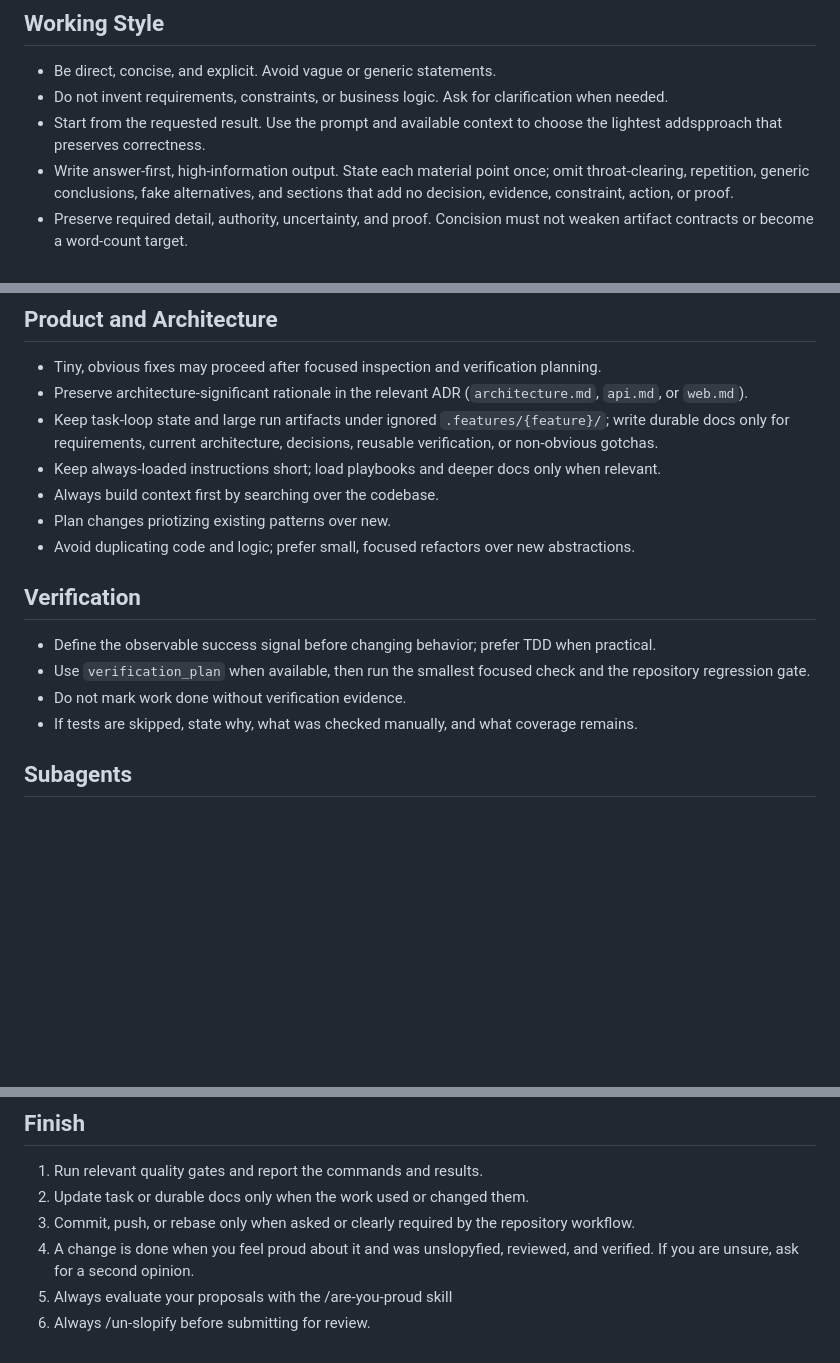
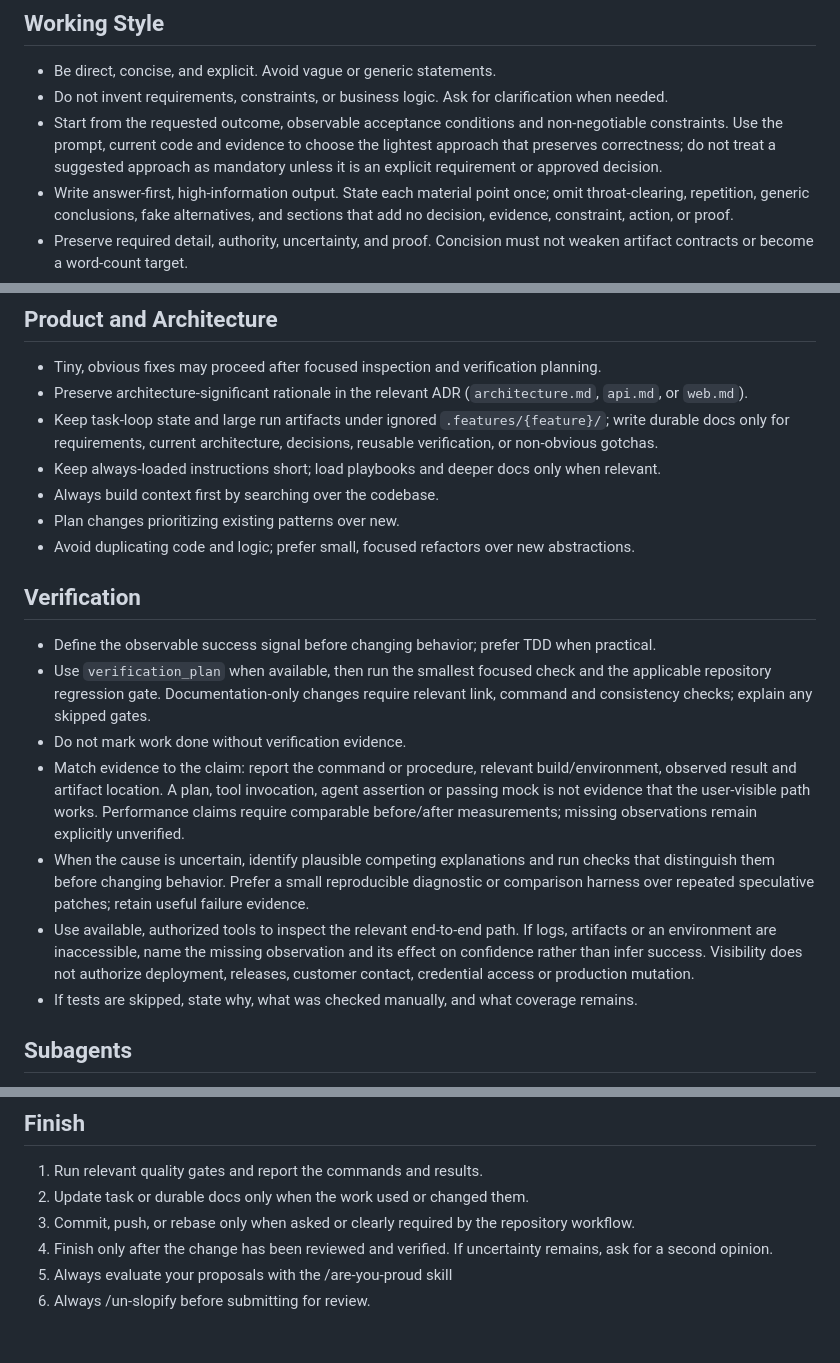
Before and after one commit to carlos-rodrigo/agents-md, a Markdown page: AGENTS.md, 3 parts joined by grey strips. Drawn GitHub-style; blank space fills up the shorter version.

Commit message:
improving agents.md

```diff
--- a/AGENTS.md
+++ b/AGENTS.md
@@ -6,7 +6,7 @@ Baseline instructions for every project. Project `AGENTS.md` adds local guidance
 
 - Be direct, concise, and explicit. Avoid vague or generic statements.
 - Do not invent requirements, constraints, or business logic. Ask for clarification when needed.
-- Start from the requested result. Use the prompt and available context to choose the lightest addspproach that preserves correctness.
+- Start from the requested outcome, observable acceptance conditions and non-negotiable constraints. Use the prompt, current code and evidence to choose the lightest approach that preserves correctness; do not treat a suggested approach as mandatory unless it is an explicit requirement or approved decision.
 - Write answer-first, high-information output. State each material point once; omit throat-clearing, repetition, generic conclusions, fake alternatives, and sections that add no decision, evidence, constraint, action, or proof.
 - Preserve required detail, authority, uncertainty, and proof. Concision must not weaken artifact contracts or become a word-count target.
 - State uncertainty instead of guessing. Ask only when ambiguity would materially change the result.
@@ -36,14 +36,17 @@ Get approval before schema, API-contract, auth/financial, infrastructure, major-
 - Keep task-loop state and large run artifacts under ignored `.features/{feature}/`; write durable docs only for requirements, current architecture, decisions, reusable verification, or non-obvious gotchas.
 - Keep always-loaded instructions short; load playbooks and deeper docs only when relevant.
 - Always build context first by searching over the codebase.
-- Plan changes priotizing existing patterns over new.
+- Plan changes prioritizing existing patterns over new.
 - Avoid duplicating code and logic; prefer small, focused refactors over new abstractions.
 
 ## Verification
 
 - Define the observable success signal before changing behavior; prefer TDD when practical.
-- Use `verification_plan` when available, then run the smallest focused check and the repository regression gate.
+- Use `verification_plan` when available, then run the smallest focused check and the applicable repository regression gate. Documentation-only changes require relevant link, command and consistency checks; explain any skipped gates.
 - Do not mark work done without verification evidence.
+- Match evidence to the claim: report the command or procedure, relevant build/environment, observed result and artifact location. A plan, tool invocation, agent assertion or passing mock is not evidence that the user-visible path works. Performance claims require comparable before/after measurements; missing observations remain explicitly unverified.
+- When the cause is uncertain, identify plausible competing explanations and run checks that distinguish them before changing behavior. Prefer a small reproducible diagnostic or comparison harness over repeated speculative patches; retain useful failure evidence.
+- Use available, authorized tools to inspect the relevant end-to-end path. If logs, artifacts or an environment are inaccessible, name the missing observation and its effect on confidence rather than infer success. Visibility does not authorize deployment, releases, customer contact, credential access or production mutation.
 - If tests are skipped, state why, what was checked manually, and what coverage remains.
 
 ## Subagents
@@ -58,6 +61,6 @@ Get approval before schema, API-contract, auth/financial, infrastructure, major-
 1. Run relevant quality gates and report the commands and results.
 2. Update task or durable docs only when the work used or changed them.
 3. Commit, push, or rebase only when asked or clearly required by the repository workflow.
-4. A change is done when you feel proud about it and was unslopyfied, reviewed, and verified. If you are unsure, ask for a second opinion.
+4. Finish only after the change has been reviewed and verified. If uncertainty remains, ask for a second opinion.
 5. Always evaluate your proposals with the /are-you-proud skill
 6. Always /un-slopify before submitting for review.
```
